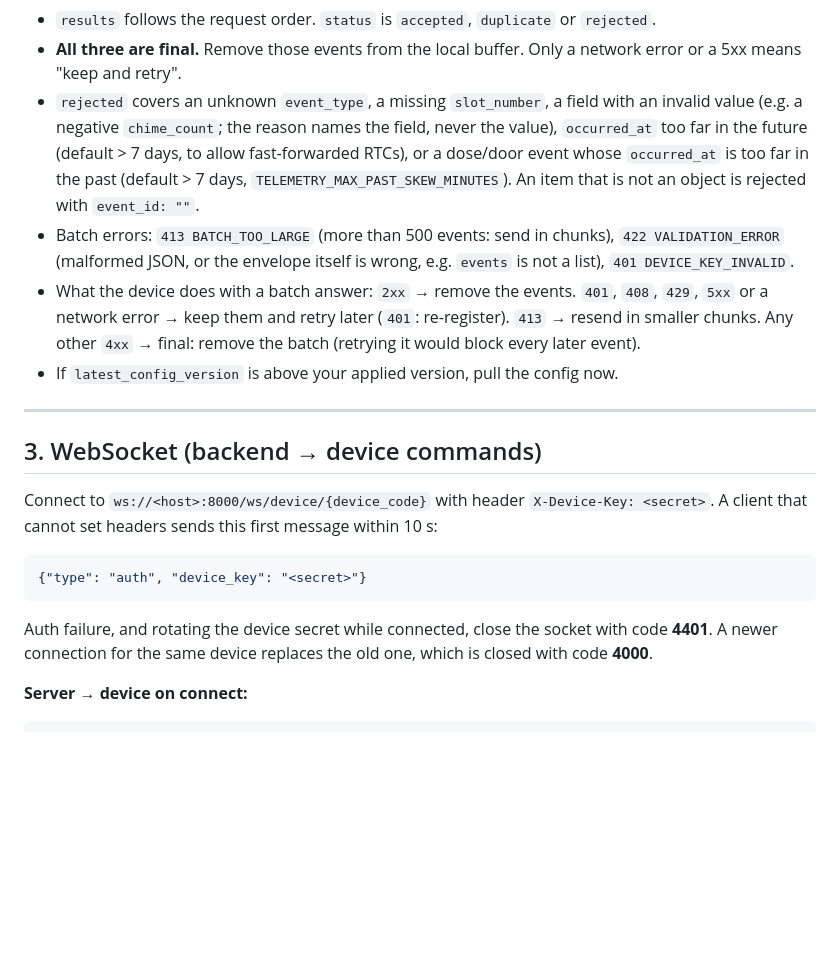
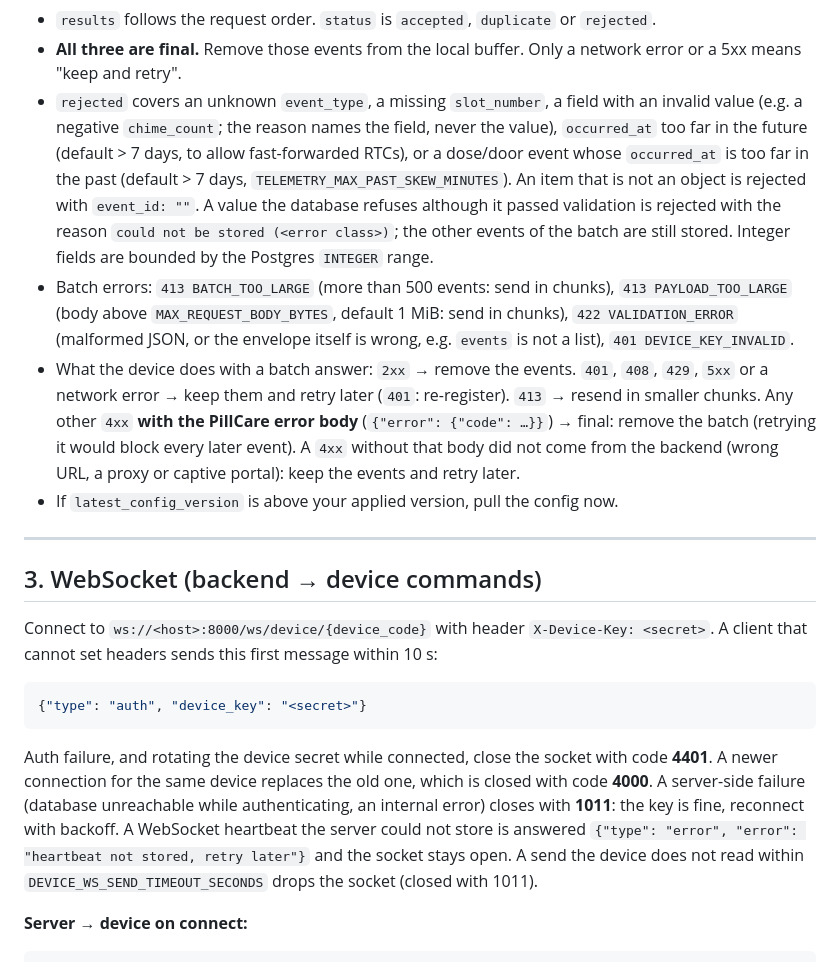
Before and after one commit to KnoWingFly/PillBox-MPC, a Markdown page: docs/DEVICE_CONTRACT.md, the part around the change. Drawn GitHub-style; blank space fills up the shorter version.

````diff
--- a/docs/DEVICE_CONTRACT.md
+++ b/docs/DEVICE_CONTRACT.md
@@ -177,9 +177,9 @@ Response `200`:
 ```
 - `results` follows the request order. `status` is `accepted`, `duplicate` or `rejected`.
 - **All three are final.** Remove those events from the local buffer. Only a network error or a 5xx means "keep and retry".
-- `rejected` covers an unknown `event_type`, a missing `slot_number`, a field with an invalid value (e.g. a negative `chime_count`; the reason names the field, never the value), `occurred_at` too far in the future (default > 7 days, to allow fast-forwarded RTCs), or a dose/door event whose `occurred_at` is too far in the past (default > 7 days, `TELEMETRY_MAX_PAST_SKEW_MINUTES`). An item that is not an object is rejected with `event_id: ""`.
-- Batch errors: `413 BATCH_TOO_LARGE` (more than 500 events: send in chunks), `422 VALIDATION_ERROR` (malformed JSON, or the envelope itself is wrong, e.g. `events` is not a list), `401 DEVICE_KEY_INVALID`.
-- What the device does with a batch answer: `2xx` → remove the events. `401`, `408`, `429`, `5xx` or a network error → keep them and retry later (`401`: re-register). `413` → resend in smaller chunks. Any other `4xx` → final: remove the batch (retrying it would block every later event).
+- `rejected` covers an unknown `event_type`, a missing `slot_number`, a field with an invalid value (e.g. a negative `chime_count`; the reason names the field, never the value), `occurred_at` too far in the future (default > 7 days, to allow fast-forwarded RTCs), or a dose/door event whose `occurred_at` is too far in the past (default > 7 days, `TELEMETRY_MAX_PAST_SKEW_MINUTES`). An item that is not an object is rejected with `event_id: ""`. A value the database refuses although it passed validation is rejected with the reason `could not be stored (<error class>)`; the other events of the batch are still stored. Integer fields are bounded by the Postgres `INTEGER` range.
+- Batch errors: `413 BATCH_TOO_LARGE` (more than 500 events: send in chunks), `413 PAYLOAD_TOO_LARGE` (body above `MAX_REQUEST_BODY_BYTES`, default 1 MiB: send in chunks), `422 VALIDATION_ERROR` (malformed JSON, or the envelope itself is wrong, e.g. `events` is not a list), `401 DEVICE_KEY_INVALID`.
+- What the device does with a batch answer: `2xx` → remove the events. `401`, `408`, `429`, `5xx` or a network error → keep them and retry later (`401`: re-register). `413` → resend in smaller chunks. Any other `4xx` **with the PillCare error body** (`{"error": {"code": …}}`) → final: remove the batch (retrying it would block every later event). A `4xx` without that body did not come from the backend (wrong URL, a proxy or captive portal): keep the events and retry later.
 - If `latest_config_version` is above your applied version, pull the config now.
 
 ---
@@ -190,7 +190,7 @@ Connect to `ws://<host>:8000/ws/device/{device_code}` with header `X-Device-Key:
 ```json
 {"type": "auth", "device_key": "<secret>"}
 ```
-Auth failure, and rotating the device secret while connected, close the socket with code **4401**. A newer connection for the same device replaces the old one, which is closed with code **4000**.
+Auth failure, and rotating the device secret while connected, close the socket with code **4401**. A newer connection for the same device replaces the old one, which is closed with code **4000**. A server-side failure (database unreachable while authenticating, an internal error) closes with **1011**: the key is fine, reconnect with backoff. A WebSocket heartbeat the server could not store is answered `{"type": "error", "error": "heartbeat not stored, retry later"}` and the socket stays open. A send the device does not read within `DEVICE_WS_SEND_TIMEOUT_SECONDS` drops the socket (closed with 1011).
 
 **Server → device on connect:**
 ```json
````
Also changed, not shown: Mobile/BACKEND_HANDOFF.md (+20 -3 lines).
